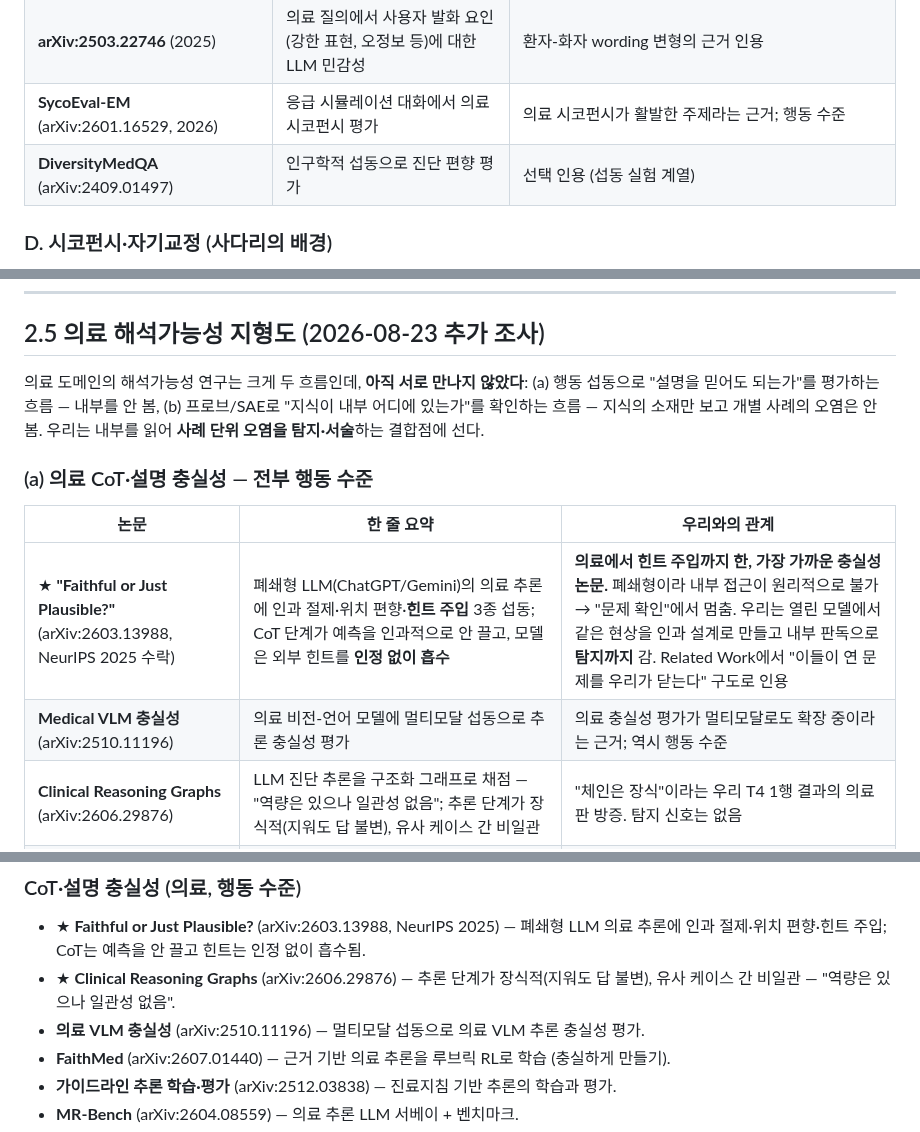
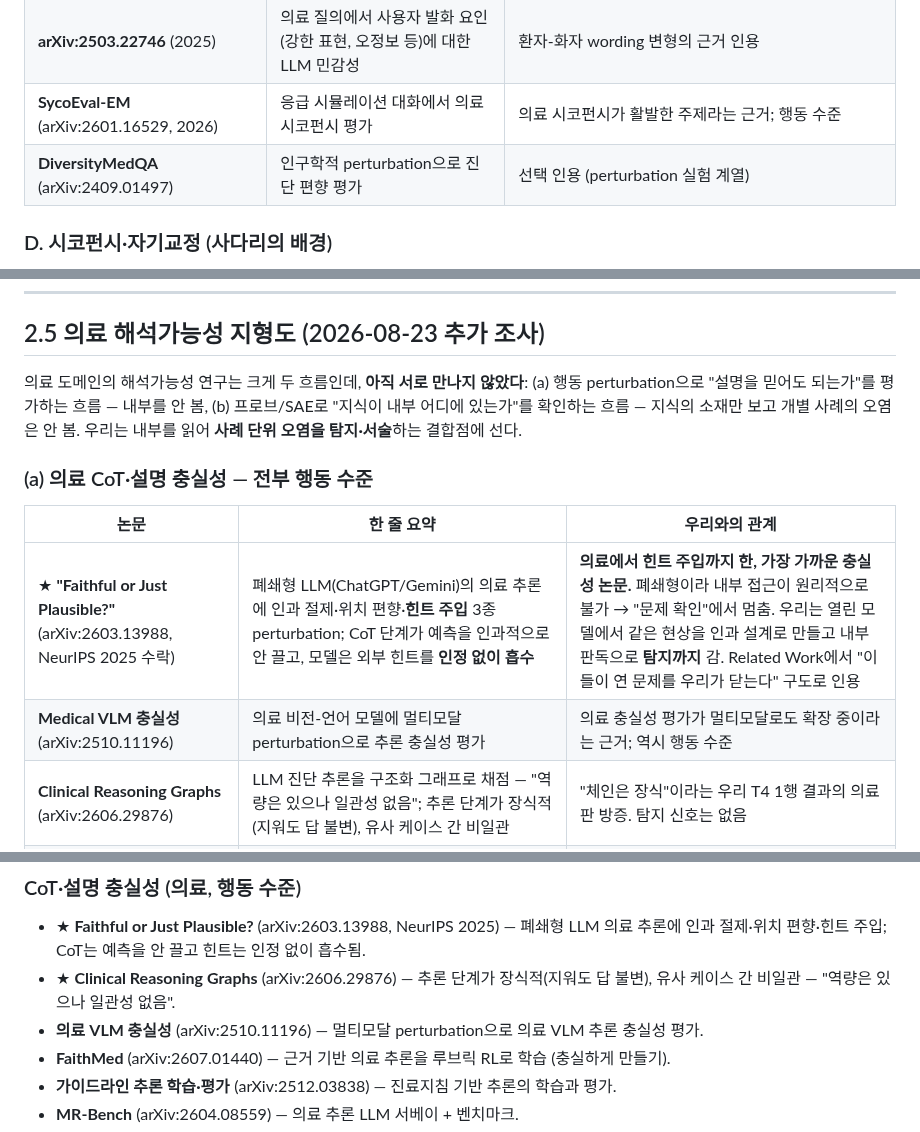
Before and after one commit to 0914eagle/medical_nla, a Markdown page: docs/related_work_2026-08-23.md, 3 parts joined by grey strips. GitHub-like rendering.

Commit message:
Write perturbation as perturbation
Co-Authored-By: Claude Fable 5 <noreply@anthropic.com>
Claude-Session: https://claude.ai/code/session_01KETxpqoHJG6Ghu68pdr4QC

```diff
--- a/docs/related_work_2026-08-23.md
+++ b/docs/related_work_2026-08-23.md
@@ -97,7 +97,7 @@ MCR을 쓰게 되면: Wu et al. **MedCaseReasoning**, arXiv:2505.11733 (Stanford
 | **Mahajan et al.** (npj Digital Medicine 2025) | 임상 LLM의 인지 편향 관점 논문; 자가회귀 처리에서 anchoring이 어떻게 생기는지; 추론 트레이스를 감사 고리로 쓰자고 제안 | AI in Medicine 독자용 프레이밍에 최적. 그들이 "추론 트레이스를 감사에 쓰자"고 **제안**한 것을 우리는 트레이스가 감사에 **불충분함**(귀속 0.49–0.56)을 보이고 내부 판독으로 대체 |
 | **arXiv:2503.22746** (2025) | 의료 질의에서 사용자 발화 요인(강한 표현, 오정보 등)에 대한 LLM 민감성 | 환자-화자 wording 변형의 근거 인용 |
 | **SycoEval-EM** (arXiv:2601.16529, 2026) | 응급 시뮬레이션 대화에서 의료 시코펀시 평가 | 의료 시코펀시가 활발한 주제라는 근거; 행동 수준 |
-| **DiversityMedQA** (arXiv:2409.01497) | 인구학적 섭동으로 진단 편향 평가 | 선택 인용 (섭동 실험 계열) |
+| **DiversityMedQA** (arXiv:2409.01497) | 인구학적 perturbation으로 진단 편향 평가 | 선택 인용 (perturbation 실험 계열) |
 
 ### D. 시코펀시·자기교정 (사다리의 배경)
 
@@ -123,7 +123,7 @@ MCR을 쓰게 되면: Wu et al. **MedCaseReasoning**, arXiv:2505.11733 (Stanford
 ## 2.5 의료 해석가능성 지형도 (2026-08-23 추가 조사)
 
 의료 도메인의 해석가능성 연구는 크게 두 흐름인데, **아직 서로 만나지 않았다**:
-(a) 행동 섭동으로 "설명을 믿어도 되는가"를 평가하는 흐름 — 내부를 안 봄,
+(a) 행동 perturbation으로 "설명을 믿어도 되는가"를 평가하는 흐름 — 내부를 안 봄,
 (b) 프로브/SAE로 "지식이 내부 어디에 있는가"를 확인하는 흐름 — 지식의 소재만
 보고 개별 사례의 오염은 안 봄. 우리는 내부를 읽어 **사례 단위 오염을
 탐지·서술**하는 결합점에 선다.
@@ -132,8 +132,8 @@ MCR을 쓰게 되면: Wu et al. **MedCaseReasoning**, arXiv:2505.11733 (Stanford
 
 | 논문 | 한 줄 요약 | 우리와의 관계 |
 |------|-----------|--------------|
-| ★ **"Faithful or Just Plausible?"** (arXiv:2603.13988, NeurIPS 2025 수락) | 폐쇄형 LLM(ChatGPT/Gemini)의 의료 추론에 인과 절제·위치 편향·**힌트 주입** 3종 섭동; CoT 단계가 예측을 인과적으로 안 끌고, 모델은 외부 힌트를 **인정 없이 흡수** | **의료에서 힌트 주입까지 한, 가장 가까운 충실성 논문.** 폐쇄형이라 내부 접근이 원리적으로 불가 → "문제 확인"에서 멈춤. 우리는 열린 모델에서 같은 현상을 인과 설계로 만들고 내부 판독으로 **탐지까지** 감. Related Work에서 "이들이 연 문제를 우리가 닫는다" 구도로 인용 |
-| **Medical VLM 충실성** (arXiv:2510.11196) | 의료 비전-언어 모델에 멀티모달 섭동으로 추론 충실성 평가 | 의료 충실성 평가가 멀티모달로도 확장 중이라는 근거; 역시 행동 수준 |
+| ★ **"Faithful or Just Plausible?"** (arXiv:2603.13988, NeurIPS 2025 수락) | 폐쇄형 LLM(ChatGPT/Gemini)의 의료 추론에 인과 절제·위치 편향·**힌트 주입** 3종 perturbation; CoT 단계가 예측을 인과적으로 안 끌고, 모델은 외부 힌트를 **인정 없이 흡수** | **의료에서 힌트 주입까지 한, 가장 가까운 충실성 논문.** 폐쇄형이라 내부 접근이 원리적으로 불가 → "문제 확인"에서 멈춤. 우리는 열린 모델에서 같은 현상을 인과 설계로 만들고 내부 판독으로 **탐지까지** 감. Related Work에서 "이들이 연 문제를 우리가 닫는다" 구도로 인용 |
+| **Medical VLM 충실성** (arXiv:2510.11196) | 의료 비전-언어 모델에 멀티모달 perturbation으로 추론 충실성 평가 | 의료 충실성 평가가 멀티모달로도 확장 중이라는 근거; 역시 행동 수준 |
 | **Clinical Reasoning Graphs** (arXiv:2606.29876) | LLM 진단 추론을 구조화 그래프로 채점 — "역량은 있으나 일관성 없음"; 추론 단계가 장식적(지워도 답 불변), 유사 케이스 간 비일관 | "체인은 장식"이라는 우리 T4 1행 결과의 의료판 방증. 탐지 신호는 없음 |
 | **MR-Bench 서베이** (arXiv:2604.08559) | 의료 추론 LLM 서베이 + 벤치마크 | 도입부 지형 인용 |
 | **FaithMed** (arXiv:2607.01440) | 근거 기반 의료 추론을 루브릭 RL로 학습 | "충실하게 만들기" 흐름; 우리는 "충실한지 감시하기" — 상보적 |
@@ -277,7 +277,7 @@ interpretability라는 제목 아래 넣어 제목이 내용의 절반과 안
 
 - ★ **Faithful or Just Plausible?** (arXiv:2603.13988, NeurIPS 2025) — 폐쇄형 LLM 의료 추론에 인과 절제·위치 편향·힌트 주입; CoT는 예측을 안 끌고 힌트는 인정 없이 흡수됨.
 - ★ **Clinical Reasoning Graphs** (arXiv:2606.29876) — 추론 단계가 장식적(지워도 답 불변), 유사 케이스 간 비일관 — "역량은 있으나 일관성 없음".
-- **의료 VLM 충실성** (arXiv:2510.11196) — 멀티모달 섭동으로 의료 VLM 추론 충실성 평가.
+- **의료 VLM 충실성** (arXiv:2510.11196) — 멀티모달 perturbation으로 의료 VLM 추론 충실성 평가.
 - **FaithMed** (arXiv:2607.01440) — 근거 기반 의료 추론을 루브릭 RL로 학습 (충실하게 만들기).
 - **가이드라인 추론 학습·평가** (arXiv:2512.03838) — 진료지침 기반 추론의 학습과 평가.
 - **MR-Bench** (arXiv:2604.08559) — 의료 추론 LLM 서베이 + 벤치마크.
```
Also changed, not shown: other parts of docs/related_work_2026-08-23.md (+1 -1 lines).
